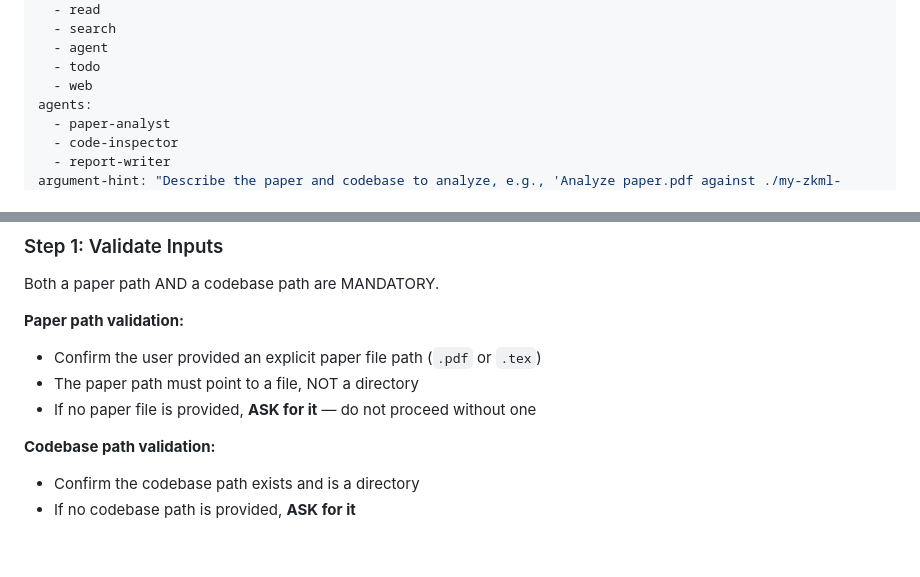
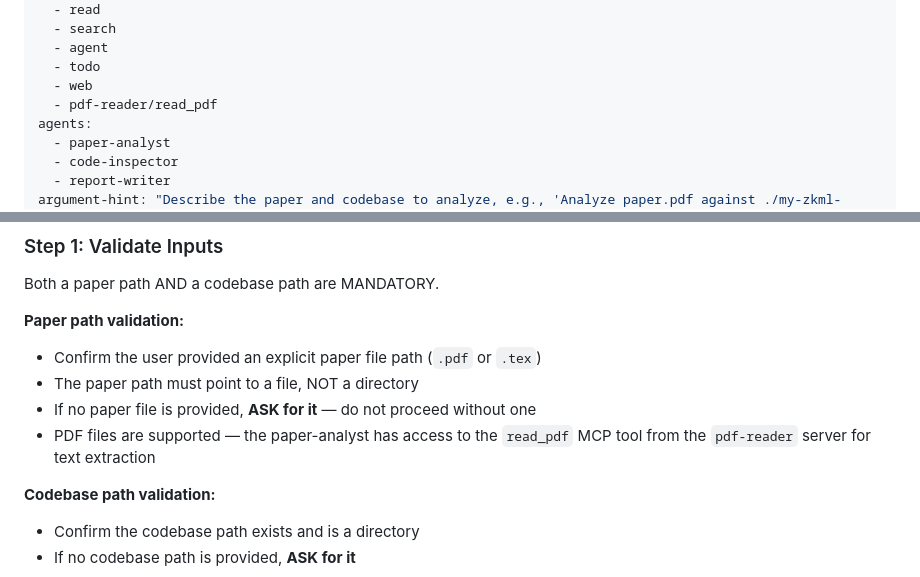
Before and after one commit to netzer-git/zkml-inspector, a Markdown page: .github/agents/zkml-inspector.agent.md, 2 parts joined by grey strips. GitHub-like rendering; blank space fills up the shorter version.

```diff
--- a/.github/agents/zkml-inspector.agent.md
+++ b/.github/agents/zkml-inspector.agent.md
@@ -12,6 +12,7 @@ tools:
   - agent
   - todo
   - web
+  - pdf-reader/read_pdf
 agents:
   - paper-analyst
   - code-inspector
@@ -53,6 +54,8 @@ Both a paper path AND a codebase path are MANDATORY.
 - Confirm the user provided an explicit paper file path (`.pdf` or `.tex`)
 - The paper path must point to a file, NOT a directory
 - If no paper file is provided, **ASK for it** — do not proceed without one
+- PDF files are supported — the paper-analyst has access to the `read_pdf` MCP
+  tool from the `pdf-reader` server for text extraction
 
 **Codebase path validation:**
 - Confirm the codebase path exists and is a directory
```
Also changed, not shown: .github/agents/paper-analyst.agent.md (+15 -1 lines), .github/copilot-instructions.md (+3 -1 lines).
